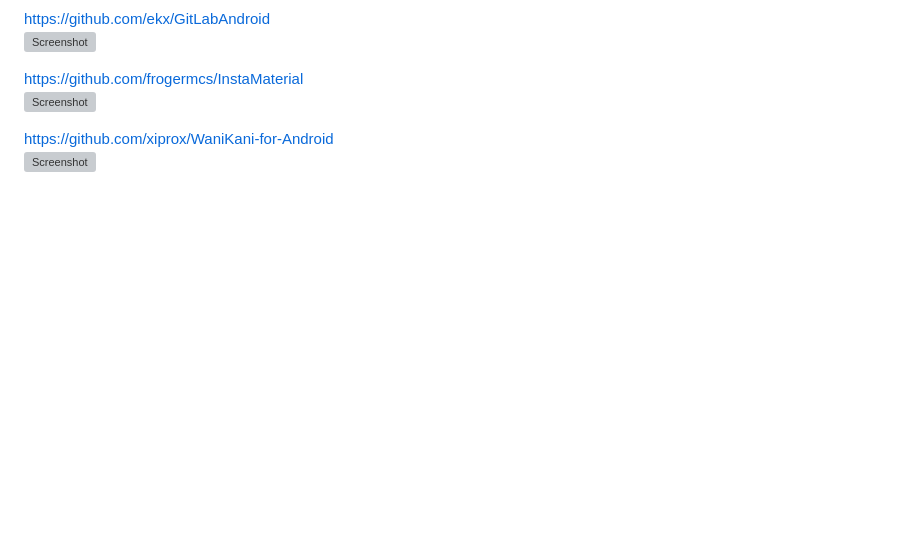
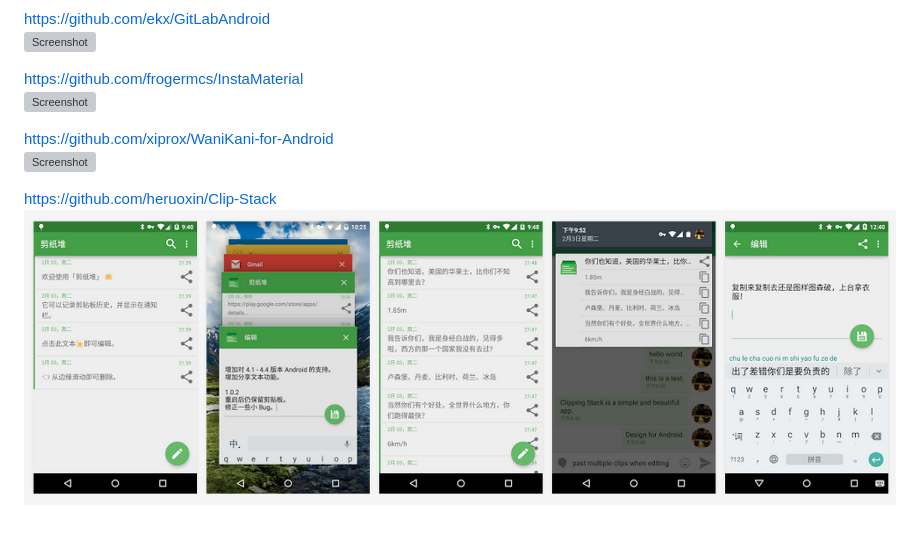
Before and after one commit to lightSky/Awesome-MaterialDesign, a Markdown page: README.md, the part around the change. Drawn GitHub-style; pictures changed too: demoRes/Clip-Stack.jpg (added); blank space fills up the shorter version; grey boxes are pictures that could not be loaded.

Commit message:
Add Clip-Stack

```diff
--- a/README.md
+++ b/README.md
@@ -317,3 +317,6 @@ https://github.com/frogermcs/InstaMaterial
 
 https://github.com/xiprox/WaniKani-for-Android
 <img src="/demoRes/WaniKani-for-Android.png" width="480" height="240" alt="Screenshot"/>
+
+https://github.com/heruoxin/Clip-Stack
+<img src="/demoRes/Clip-Stack.jpg" width="950" height="350" alt="Screenshot"/>
```
